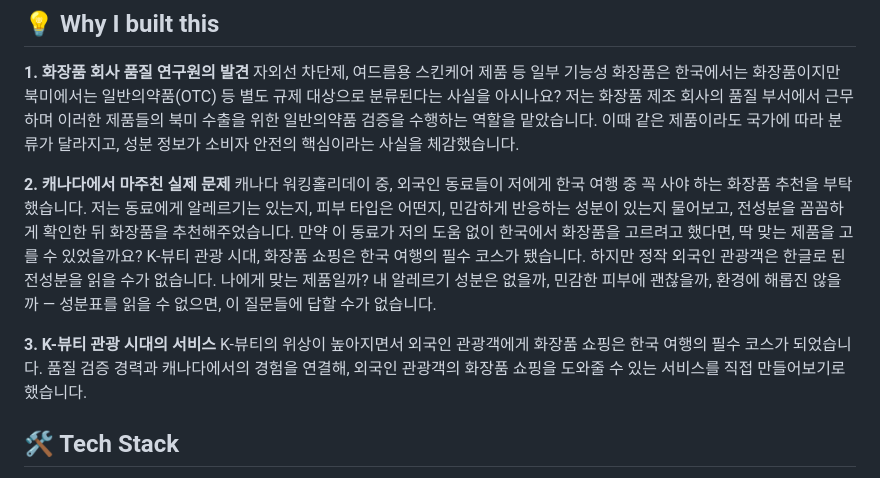
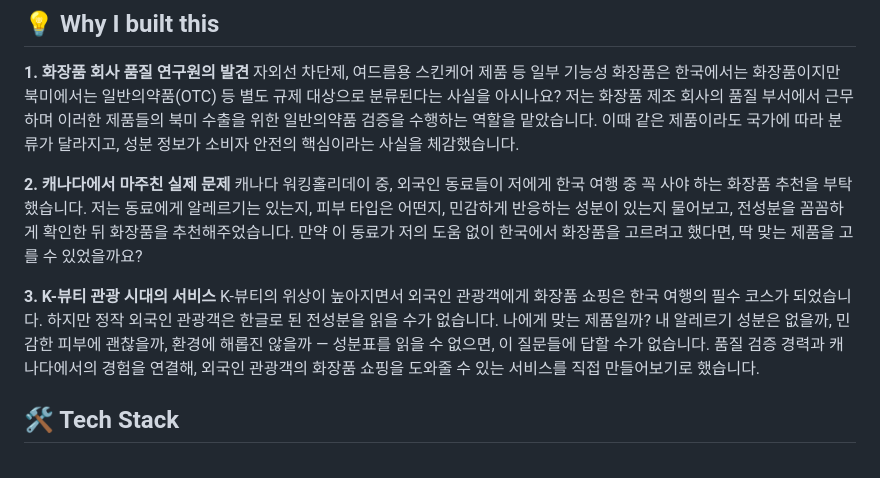
Before and after one commit to JIwonOh-omp/Project_Sunhan, a Markdown page: README.md, the part around the change. GitHub-like rendering.

```diff
--- a/README.md
+++ b/README.md
@@ -27,10 +27,9 @@ A K-beauty ingredient translator for international users who can't read Korean c
 **2. 캐나다에서 마주친 실제 문제**
 캐나다 워킹홀리데이 중, 외국인 동료들이 저에게 한국 여행 중 꼭 사야 하는 화장품 추천을 부탁했습니다.
 저는 동료에게 알레르기는 있는지, 피부 타입은 어떤지, 민감하게 반응하는 성분이 있는지 물어보고, 전성분을 꼼꼼하게 확인한 뒤 화장품을 추천해주었습니다. 만약 이 동료가 저의 도움 없이 한국에서 화장품을 고르려고 했다면, 딱 맞는 제품을 고를 수 있었을까요?
-K-뷰티 관광 시대, 화장품 쇼핑은 한국 여행의 필수 코스가 됐습니다. 하지만 정작 외국인 관광객은 한글로 된 전성분을 읽을 수가 없습니다. 나에게 맞는 제품일까? 내 알레르기 성분은 없을까, 민감한 피부에 괜찮을까, 환경에 해롭진 않을까 — 성분표를 읽을 수 없으면, 이 질문들에 답할 수가 없습니다.
 
 **3. K-뷰티 관광 시대의 서비스**
-K-뷰티의 위상이 높아지면서 외국인 관광객에게 화장품 쇼핑은 한국 여행의 필수 코스가 되었습니다. 품질 검증 경력과 캐나다에서의 경험을 연결해, 외국인 관광객의 화장품 쇼핑을 도와줄 수 있는 서비스를 직접 만들어보기로 했습니다.
+K-뷰티의 위상이 높아지면서 외국인 관광객에게 화장품 쇼핑은 한국 여행의 필수 코스가 되었습니다. 하지만 정작 외국인 관광객은 한글로 된 전성분을 읽을 수가 없습니다. 나에게 맞는 제품일까? 내 알레르기 성분은 없을까, 민감한 피부에 괜찮을까, 환경에 해롭진 않을까 — 성분표를 읽을 수 없으면, 이 질문들에 답할 수가 없습니다. 품질 검증 경력과 캐나다에서의 경험을 연결해, 외국인 관광객의 화장품 쇼핑을 도와줄 수 있는 서비스를 직접 만들어보기로 했습니다.
 
 ## 🛠 Tech Stack
 
```
